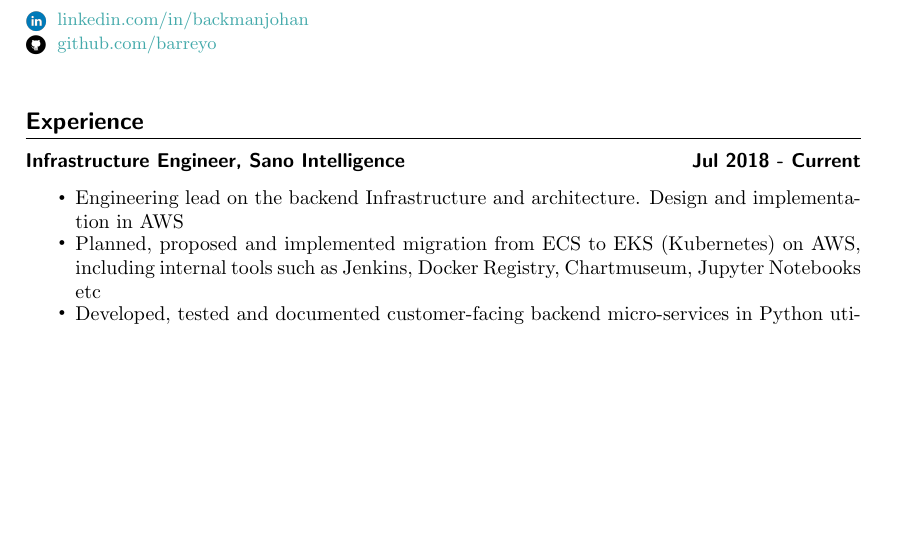
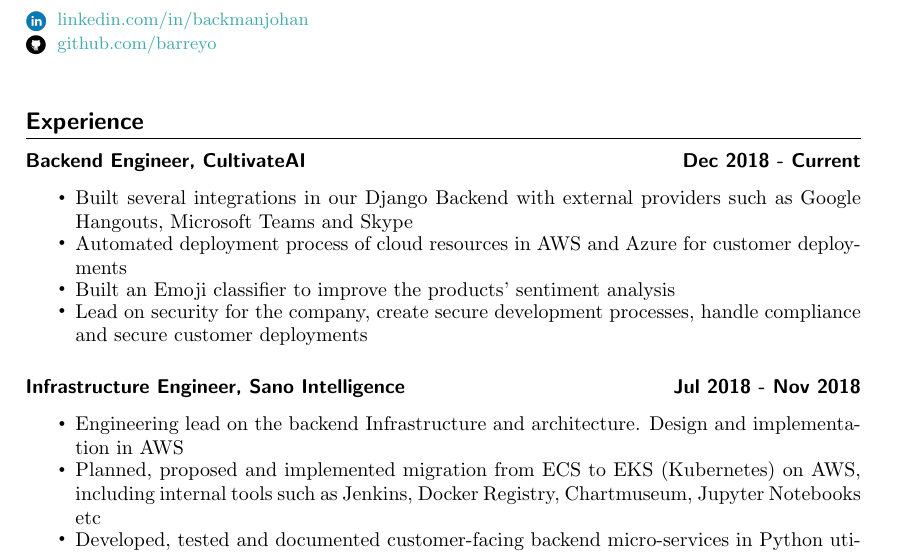
Before and after one commit to barreyo/cv, a LaTeX CV (cv.tex): part of page 1 of 2, cut so that both start at the same text, the shorter picture padded with empty space. Compiled offline with pdfLaTeX.

Commit message:
Add Cultivate

```diff
--- a/cv.tex
+++ b/cv.tex
@@ -38,7 +38,16 @@
 
 \section*{Experience}
 
-\datedsubsection{Infrastructure Engineer, Sano Intelligence}{Jul 2018 - Current}
+\datedsubsection{Backend Engineer, CultivateAI}{Dec 2018 - Current}
+
+\begin{itemize}[label={\tiny\raisebox{1ex}{\textbullet}}]
+  \item {Built several integrations in our Django Backend with external providers such as Google Hangouts, Microsoft Teams and Skype}
+  \item {Automated deployment process of cloud resources in AWS and Azure for customer deployments}
+  \item {Built an Emoji classifier to improve the products' sentiment analysis}
+  \item {Lead on security for the company, create secure development processes, handle compliance and secure customer deployments}
+\end{itemize}
+
+\datedsubsection{Infrastructure Engineer, Sano Intelligence}{Jul 2018 - Nov 2018}
 
 \begin{itemize}[label={\tiny\raisebox{1ex}{\textbullet}}]
   \item {Engineering lead on the backend Infrastructure and architecture. Design and implementation in AWS}
```
